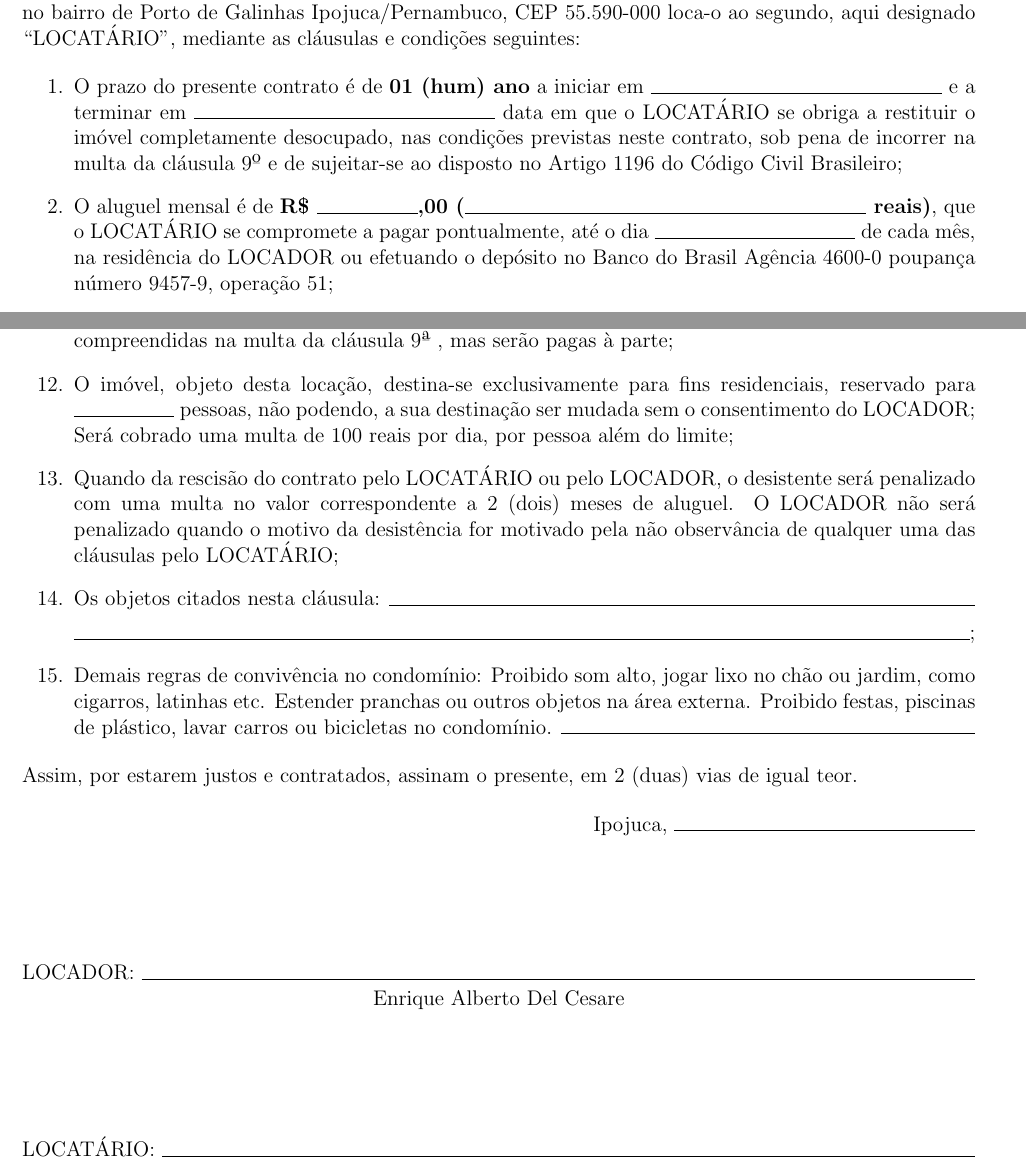
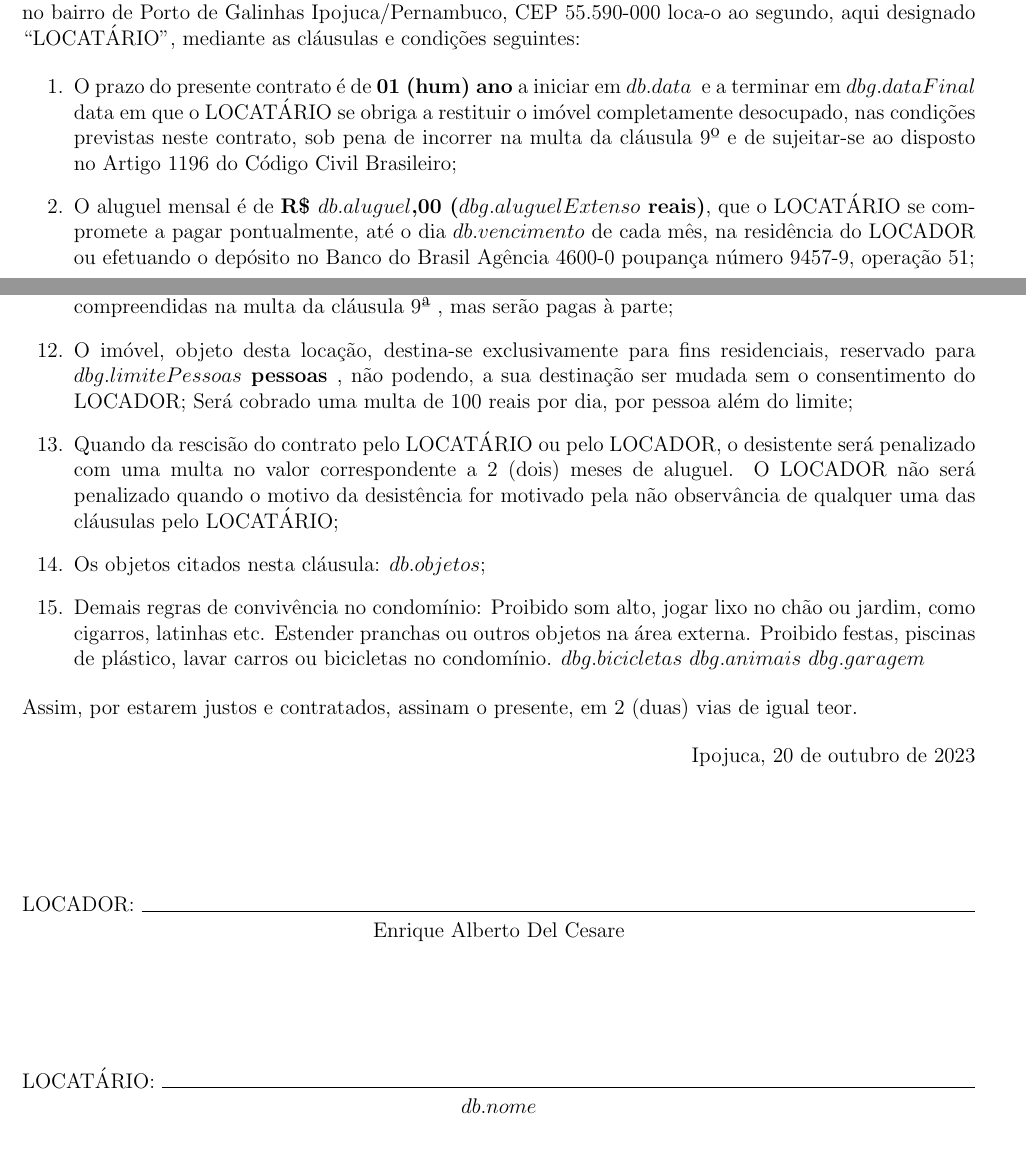
Before and after one commit to gabriel-del/contract-web-generator, a LaTeX document (main.tex): two parts of pages 1 and 2 of 2, joined at a grey line, cut so that both start at the same text, the shorter picture padded with empty space. Compiled offline with pdfLaTeX.

Commit message:
add more variables

```diff
--- a/main.tex
+++ b/main.tex
@@ -29,12 +29,12 @@ no bairro de Porto de Galinhas Ipojuca\//Pernambuco, CEP 55.590-000 loca-o ao se
 
 \begin{enumerate}
 
-\item O prazo do presente contrato é de \textbf{01 (hum) ano} a iniciar em \hrulefill
-\ e a terminar em \makebox[6cm]{\hrulefill}\ data em que o LOCATÁRIO
+\item O prazo do presente contrato é de \textbf{01 (hum) ano} a iniciar em ${db.data}$
+\ e a terminar em ${dbg.dataFinal}$\ data em que o LOCATÁRIO
 se obriga a restituir o imóvel completamente desocupado, nas condições previstas neste contrato,
 sob pena de incorrer na multa da cláusula 9º e de sujeitar-se ao disposto no Artigo 1196 do Código Civil Brasileiro;
-\item O aluguel mensal é de \textbf{R\$ \makebox[2cm]{\hrulefill},00 (\makebox[8cm]{\hrulefill}\ reais)},
-que o LOCATÁRIO se compromete a pagar pontualmente, até o dia \makebox[4cm]{\hrulefill}\
+\item O aluguel mensal é de \textbf{R\$ ${db.aluguel}$,00 (${dbg.aluguelExtenso}$ reais)},
+que o LOCATÁRIO se compromete a pagar pontualmente, até o dia ${db.vencimento}$\
 de cada mês, na residência do LOCADOR ou efetuando o depósito no Banco do Brasil Agência 4600-0 poupança número 9457-9, operação 51;
 \item Os consumos de \textbf{água e luz}, assim como taxas de condomínio, que incidam ou venham a incidir sobre o imóvel, conservação e outras decorrentes de lei, assim como suas respectivas majorações, \textbf{ficam a cargo do LOCATÁRIO} e, seu não pagamento na época determinada, acarretará a rescisão deste;
 \item O LOCATÁRIO, salvo as obras que importem na segurança do imóvel, obriga-se por todas as outras, devendo trazer o imóvel locado em boas condições de higiene e limpeza, e pinturas, em perfeito estado de conservação e funcionamento, para assim restituí-los quando findo ou rescindido este contrato, sem direito a retenção ou indenização por quaisquer benfeitorias ainda que necessárias, as quais ficarão desde logo incorporadas ao imóvel;
@@ -45,24 +45,21 @@ de cada mês, na residência do LOCADOR ou efetuando o depósito no Banco do Bra
 \item Para todas as questões oriundas deste contrato, será competente o foro da situação do imóvel, com renúncia de qualquer outro, por mais especial que se apresente;
 \item Tudo quanto for devido em razão deste contrato e, que não comportem o processo executivo, será cobrado em ação competente, ficando a cargo do devedor, em qualquer caso, os honorários do advogado que o credor constituir para ressalva dos seus direitos;
 \item Quaisquer estragos ocasionados ao imóvel e suas instalações, bem como as despesas a que o proprietário for obrigado por eventuais modificações feitas no imóvel, pelo LOCATÁRIO, não ficam compreendidas na multa da cláusula 9ª , mas serão pagas à parte;
-\item O imóvel, objeto desta locação, destina-se exclusivamente para fins residenciais, reservado para \makebox[2cm]{\hrulefill} pessoas,  não podendo, a sua destinação ser mudada sem o consentimento do LOCADOR;
+\item O imóvel, objeto desta locação, destina-se exclusivamente para fins residenciais,
+reservado para \textbf{ ${dbg.limitePessoas}$ pessoas },  não podendo, a sua destinação ser mudada sem o consentimento do LOCADOR;
 Será cobrado uma multa de 100 reais por dia, por pessoa além do limite;
 \item Quando da rescisão do contrato pelo LOCATÁRIO  ou pelo LOCADOR, o desistente será penalizado com uma multa no valor correspondente a 2 (dois) meses de aluguel. O LOCADOR não será penalizado quando o motivo da desistência for motivado pela não observância de qualquer uma das cláusulas pelo LOCATÁRIO;
-\item Os objetos citados nesta cláusula: \hrulefill
-
-\noindent \hrulefill ;
+\item Os objetos citados nesta cláusula: ${db.objetos}$;
 \item Demais regras de convivência no condomínio: Proibido som alto, jogar lixo no chão ou jardim, como cigarros, latinhas etc.
 Estender pranchas ou outros objetos na área externa.
 Proibido festas, piscinas de plástico, lavar carros ou bicicletas no condomínio.
-\hrulefill
-
-
+${dbg.bicicletas}$ ${dbg.animais}$ ${dbg.garagem}$
 
 \end{enumerate}
 Assim, por estarem justos e contratados, assinam o presente, em 2 (duas) vias de igual teor.
 
 \begin{flushright}
-Ipojuca, \makebox[6cm]{\hrulefill}
+Ipojuca, \today
 \end{flushright}
 
 \begin{center}
@@ -75,7 +72,7 @@ LOCADOR: \hrulefill
 \vspace{2.5cm}
 
 LOCATÁRIO: \hrulefill
-\\
+\\${db.nome}$
  \end{center}
 
 \end{document}
```
